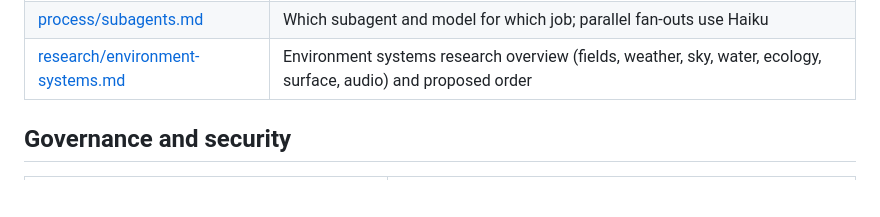
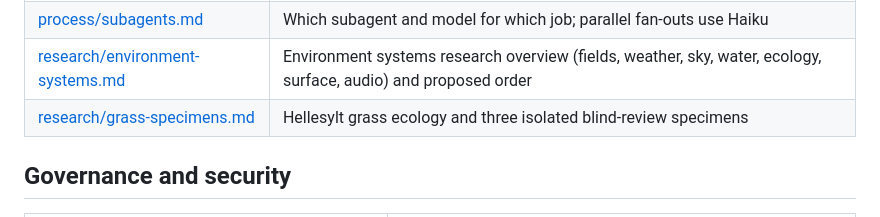
Before and after one commit to waydefu/world-unbound, a Markdown page: docs/INDEX.md, the part around the change. Drawn GitHub-style; blank space fills up the shorter version.

Commit message:
docs: Hellesylt 草地研究與三株單體盲審 (#31)
* docs: prototype three Hellesylt grass shoots for blind review

* docs: record grass specimen renderer checks and limits

```diff
--- a/docs/INDEX.md
+++ b/docs/INDEX.md
@@ -31,6 +31,7 @@ Where everything is. Start with [HANDOFF.md](HANDOFF.md) to pick up the work.
 | [process/agent-workflow.md](process/agent-workflow.md) | Tool-neutral workflow, commands, environment and token-saving notes for any agent (handover) |
 | [process/subagents.md](process/subagents.md) | Which subagent and model for which job; parallel fan-outs use Haiku |
 | [research/environment-systems.md](research/environment-systems.md) | Environment systems research overview (fields, weather, sky, water, ecology, surface, audio) and proposed order |
+| [research/grass-specimens.md](research/grass-specimens.md) | Hellesylt grass ecology and three isolated blind-review specimens |
 
 ## Governance and security
 
```
Also changed, not shown: docs/research/grass-specimens.md (added, +62 -0 lines), docs/research/grass-specimens/A-front.png (added), docs/research/grass-specimens/A-side.png (added), docs/research/grass-specimens/B-front.png (added), docs/research/grass-specimens/B-side.png (added), docs/research/grass-specimens/C-front.png (added), docs/research/grass-specimens/C-side.png (added), 6 other files.
